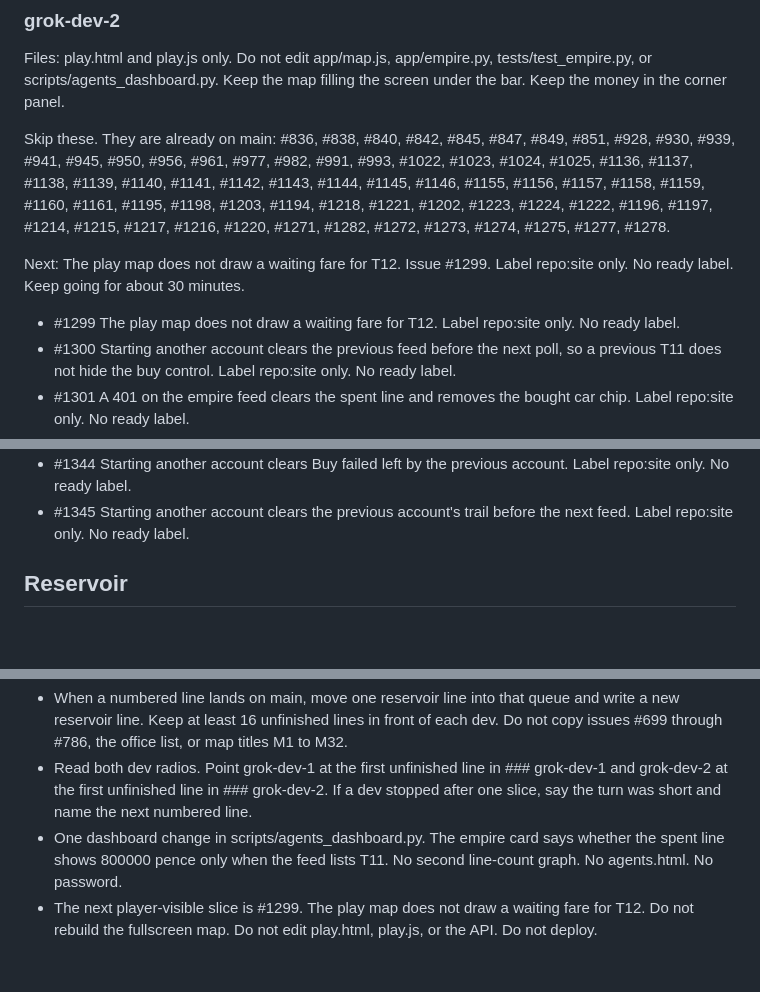
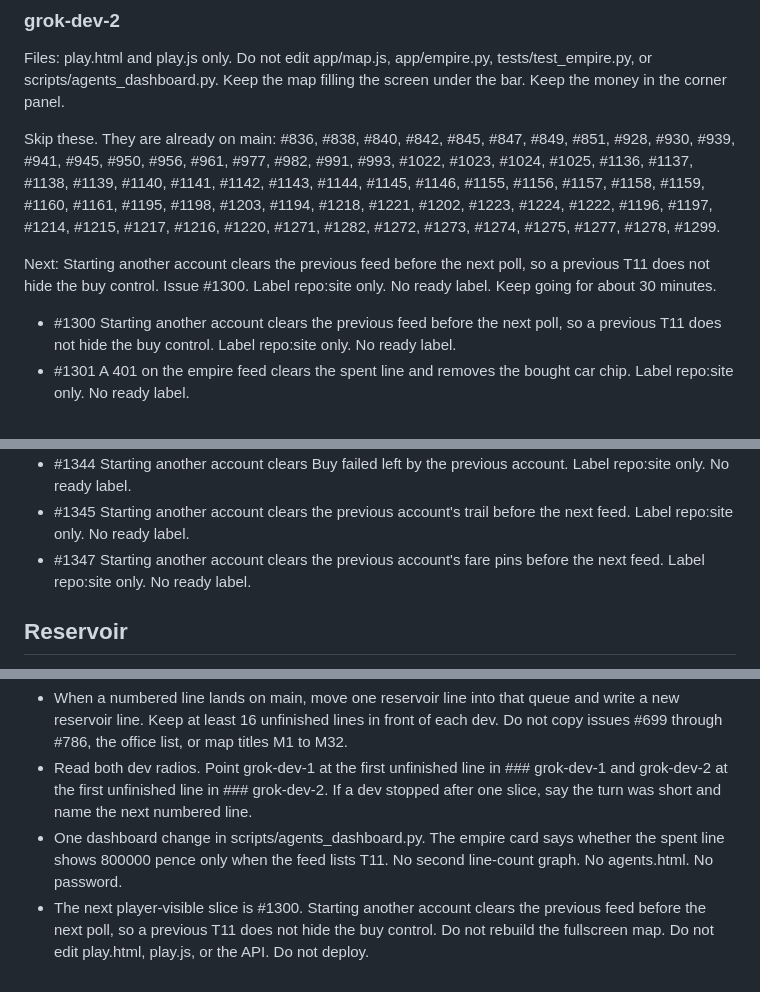
Before and after one commit to Tyneside-Software/hackathon-site, a Markdown page: docs/radio/po.md, 3 parts joined by grey strips. Drawn GitHub-style; blank space fills up the shorter version.

Commit message:
Number the local journeys in front of the fare total.

```diff
--- a/docs/radio/po.md
+++ b/docs/radio/po.md
@@ -51,11 +51,10 @@ Do not build #1180, #1152, #1231, #1232, #1233, or #1234 until the local-journey
 
 Files: play.html and play.js only. Do not edit app/map.js, app/empire.py, tests/test_empire.py, or scripts/agents_dashboard.py. Keep the map filling the screen under the bar. Keep the money in the corner panel.
 
-Skip these. They are already on main: #836, #838, #840, #842, #845, #847, #849, #851, #928, #930, #939, #941, #945, #950, #956, #961, #977, #982, #991, #993, #1022, #1023, #1024, #1025, #1136, #1137, #1138, #1139, #1140, #1141, #1142, #1143, #1144, #1145, #1146, #1155, #1156, #1157, #1158, #1159, #1160, #1161, #1195, #1198, #1203, #1194, #1218, #1221, #1202, #1223, #1224, #1222, #1196, #1197, #1214, #1215, #1217, #1216, #1220, #1271, #1282, #1272, #1273, #1274, #1275, #1277, #1278.
+Skip these. They are already on main: #836, #838, #840, #842, #845, #847, #849, #851, #928, #930, #939, #941, #945, #950, #956, #961, #977, #982, #991, #993, #1022, #1023, #1024, #1025, #1136, #1137, #1138, #1139, #1140, #1141, #1142, #1143, #1144, #1145, #1146, #1155, #1156, #1157, #1158, #1159, #1160, #1161, #1195, #1198, #1203, #1194, #1218, #1221, #1202, #1223, #1224, #1222, #1196, #1197, #1214, #1215, #1217, #1216, #1220, #1271, #1282, #1272, #1273, #1274, #1275, #1277, #1278, #1299.
 
-Next: The play map does not draw a waiting fare for T12. Issue #1299. Label repo:site only. No ready label. Keep going for about 30 minutes.
+Next: Starting another account clears the previous feed before the next poll, so a previous T11 does not hide the buy control. Issue #1300. Label repo:site only. No ready label. Keep going for about 30 minutes.
 
-- #1299 The play map does not draw a waiting fare for T12. Label repo:site only. No ready label.
 - #1300 Starting another account clears the previous feed before the next poll, so a previous T11 does not hide the buy control. Label repo:site only. No ready label.
 - #1301 A 401 on the empire feed clears the spent line and removes the bought car chip. Label repo:site only. No ready label.
 - #1302 The play map fare pin shows the passenger name as text. Label repo:site only. No ready label.
@@ -71,6 +70,7 @@ Next: The play map does not draw a waiting fare for T12. Issue #1299. Label repo
 - #1328 The chip and the taxi list show the current job as waiting, travelling to a better spot, collecting, carrying, or returning. Label repo:site only. No ready label.
 - #1344 Starting another account clears Buy failed left by the previous account. Label repo:site only. No ready label.
 - #1345 Starting another account clears the previous account's trail before the next feed. Label repo:site only. No ready label.
+- #1347 Starting another account clears the previous account's fare pins before the next feed. Label repo:site only. No ready label.
 
 ## Reservoir
 
@@ -106,4 +106,4 @@ Not assigned. Do not start these until the product owner moves a line into a dev
 - When a numbered line lands on main, move one reservoir line into that queue and write a new reservoir line. Keep at least 16 unfinished lines in front of each dev. Do not copy issues #699 through #786, the office list, or map titles M1 to M32.
 - Read both dev radios. Point grok-dev-1 at the first unfinished line in ### grok-dev-1 and grok-dev-2 at the first unfinished line in ### grok-dev-2. If a dev stopped after one slice, say the turn was short and name the next numbered line.
 - One dashboard change in scripts/agents_dashboard.py. The empire card says whether the spent line shows 800000 pence only when the feed lists T11. No second line-count graph. No agents.html. No password.
-- The next player-visible slice is #1299. The play map does not draw a waiting fare for T12. Do not rebuild the fullscreen map. Do not edit play.html, play.js, or the API. Do not deploy.
+- The next player-visible slice is #1300. Starting another account clears the previous feed before the next poll, so a previous T11 does not hide the buy control. Do not rebuild the fullscreen map. Do not edit play.html, play.js, or the API. Do not deploy.
```
